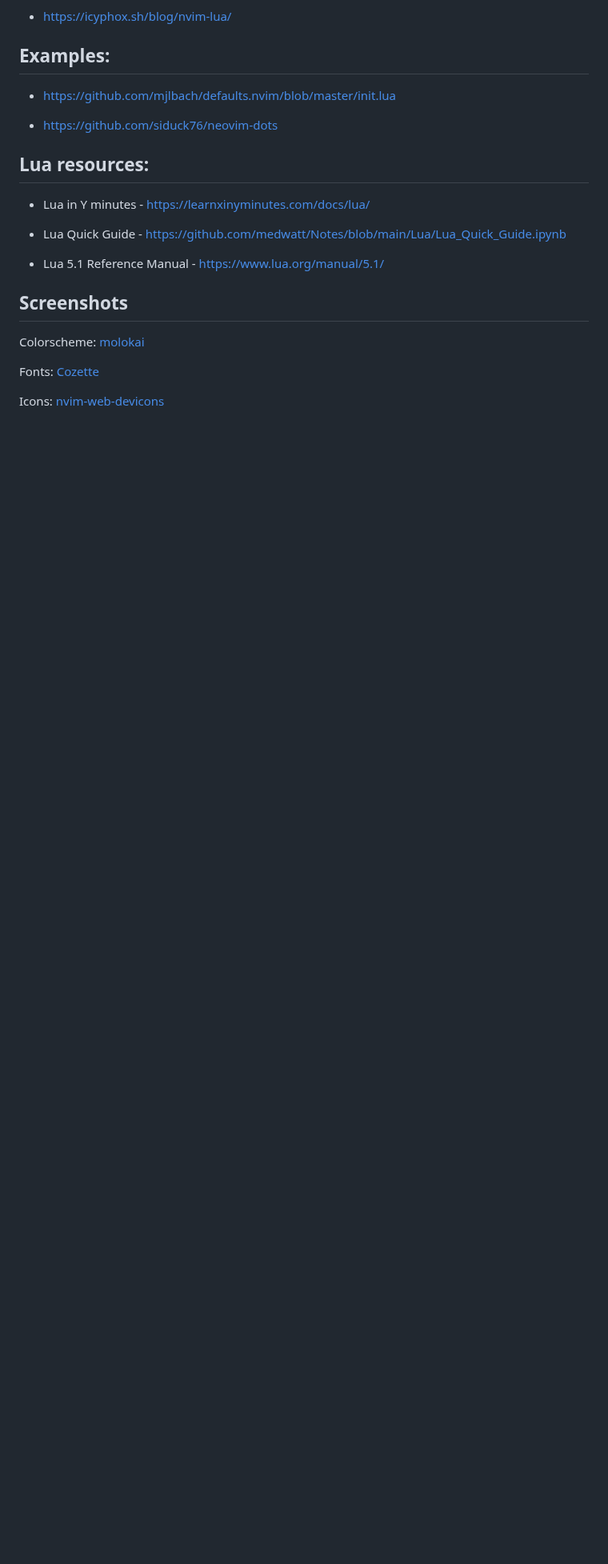
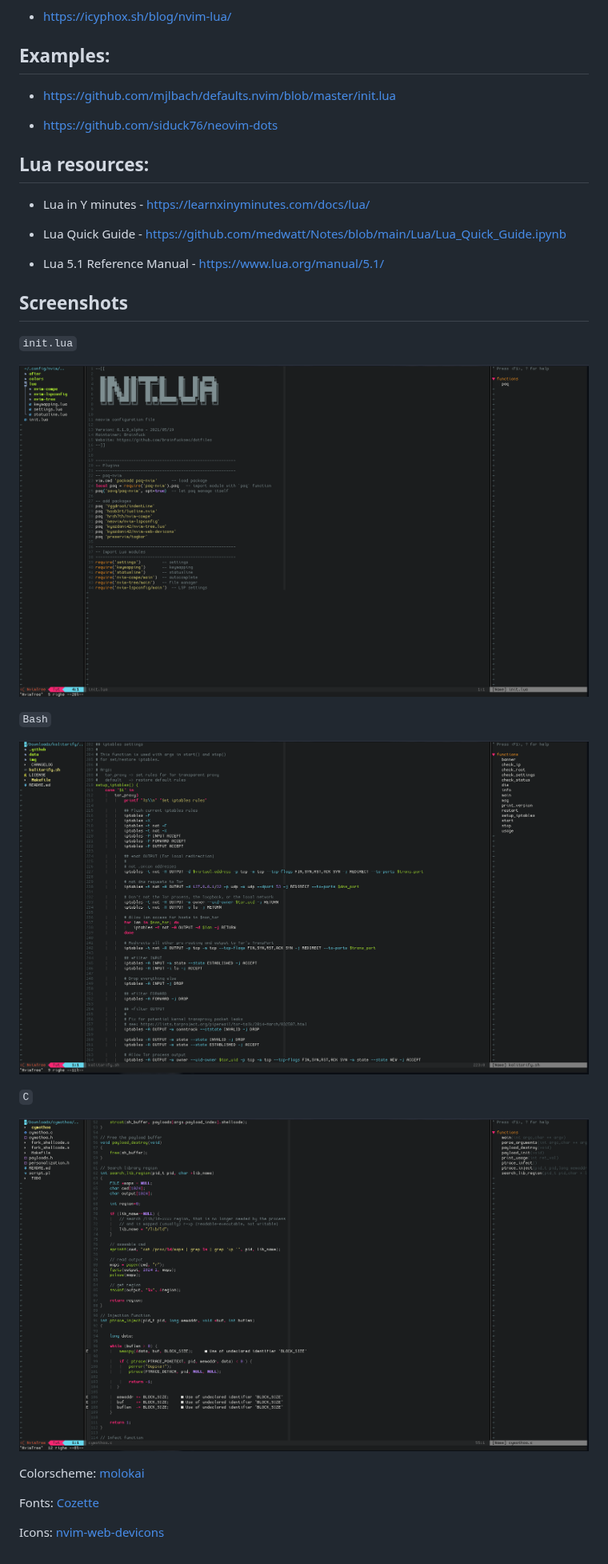
Before and after one commit to brainfucksec/neovim-lua, a Markdown page: README.md, the part around the change. Shown at 80% size. Rendered like a GitHub page; pictures changed too: img/screenshot-1.png (added), img/screenshot-2.png (added), img/screenshot-3.png (added); blank space fills up the shorter version.

Commit message:
Update README, add screenshots (to improve)

```diff
--- a/README.md
+++ b/README.md
@@ -96,6 +96,18 @@ See: [nvim-lspconfig #CONFIG.md](https://github.com/neovim/nvim-lspconfig/blob/m
 
 ## Screenshots
 
+`init.lua`
+
+![.](img/screenshot-1.png)
+
+`Bash`
+
+![.](img/screenshot-2.png)
+
+`C`
+
+![.](img/screenshot-3.png)
+
 Colorscheme: [molokai](https://github.com/tomasr/molokai)
 
 Fonts: [Cozette](https://github.com/slavfox/Cozette)
```
